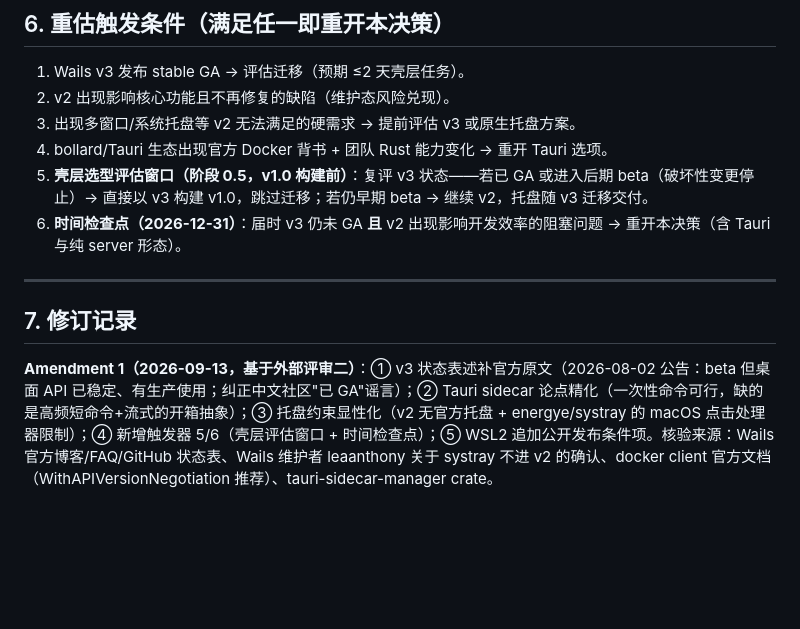
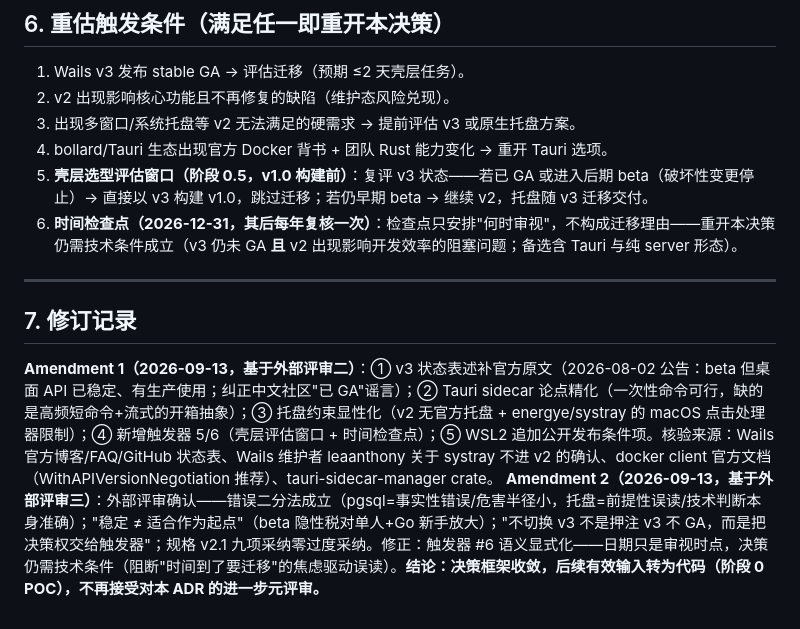
Before and after one commit to xiaokentrl/phpbox, a Markdown page: docs/adr-001-desktop-tech-stack.md, the part around the change. GitHub-like rendering; blank space fills up the shorter version.

Commit message:
ADR-001 Amendment 2：吸收外部评审三——触发器 #6 语义显式化（日期只安排审视时点，决策仍需技术条件成立，阻断时间驱动的焦虑迁移误读）；修订记录确认：错误二分法（pgsql 事实性/托盘前提性）、稳定≠适合作为起点、决策权委托给触发器机制、规格 v2.1 九项采纳零过度；决策框架宣告收敛，后续有效输入转为阶段 0 代码

```diff
--- a/docs/adr-001-desktop-tech-stack.md
+++ b/docs/adr-001-desktop-tech-stack.md
@@ -47,10 +47,11 @@ phpbox（纯 Bash 的本地 Docker LNMP 管理器，70 文件/155 函数/七闸
 3. 出现多窗口/系统托盘等 v2 无法满足的硬需求 → 提前评估 v3 或原生托盘方案。
 4. bollard/Tauri 生态出现官方 Docker 背书 + 团队 Rust 能力变化 → 重开 Tauri 选项。
 5. **壳层选型评估窗口（阶段 0.5，v1.0 构建前）**：复评 v3 状态——若已 GA 或进入后期 beta（破坏性变更停止）→ 直接以 v3 构建 v1.0，跳过迁移；若仍早期 beta → 继续 v2，托盘随 v3 迁移交付。
-6. **时间检查点（2026-12-31）**：届时 v3 仍未 GA **且** v2 出现影响开发效率的阻塞问题 → 重开本决策（含 Tauri 与纯 server 形态）。
+6. **时间检查点（2026-12-31，其后每年复核一次）**：检查点只安排"何时审视"，不构成迁移理由——重开本决策仍需技术条件成立（v3 仍未 GA **且** v2 出现影响开发效率的阻塞问题；备选含 Tauri 与纯 server 形态）。
 
 ---
 
 ## 7. 修订记录
 
 **Amendment 1（2026-09-13，基于外部评审二）**：① v3 状态表述补官方原文（2026-08-02 公告：beta 但桌面 API 已稳定、有生产使用；纠正中文社区"已 GA"谣言）；② Tauri sidecar 论点精化（一次性命令可行，缺的是高频短命令+流式的开箱抽象）；③ 托盘约束显性化（v2 无官方托盘 + energye/systray 的 macOS 点击处理器限制）；④ 新增触发器 5/6（壳层评估窗口 + 时间检查点）；⑤ WSL2 追加公开发布条件项。核验来源：Wails 官方博客/FAQ/GitHub 状态表、Wails 维护者 leaanthony 关于 systray 不进 v2 的确认、docker client 官方文档（WithAPIVersionNegotiation 推荐）、tauri-sidecar-manager crate。
+**Amendment 2（2026-09-13，基于外部评审三）**：外部评审确认——错误二分法成立（pgsql=事实性错误/危害半径小，托盘=前提性误读/技术判断本身准确）；"稳定 ≠ 适合作为起点"（beta 隐性税对单人+Go 新手放大）；"不切换 v3 不是押注 v3 不 GA，而是把决策权交给触发器"；规格 v2.1 九项采纳零过度采纳。修正：触发器 #6 语义显式化——日期只是审视时点，决策仍需技术条件（阻断"时间到了要迁移"的焦虑驱动误读）。**结论：决策框架收敛，后续有效输入转为代码（阶段 0 POC），不再接受对本 ADR 的进一步元评审。**
```
